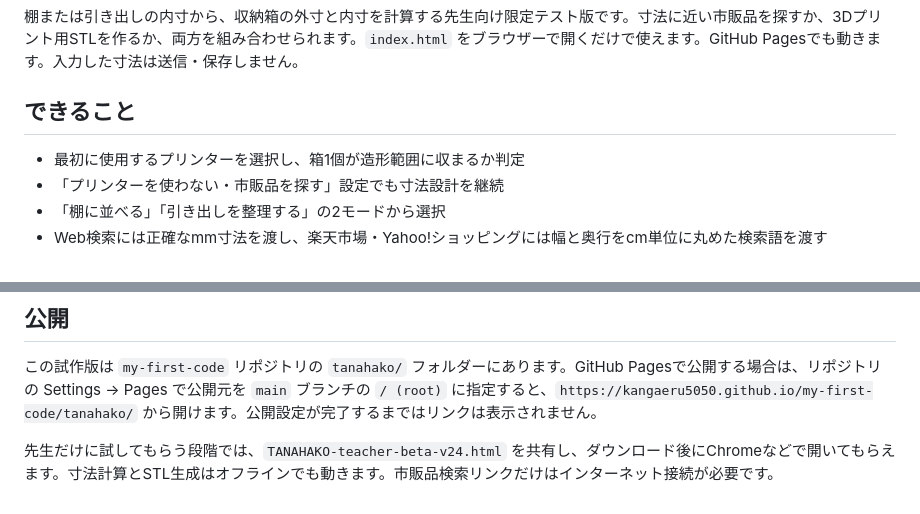
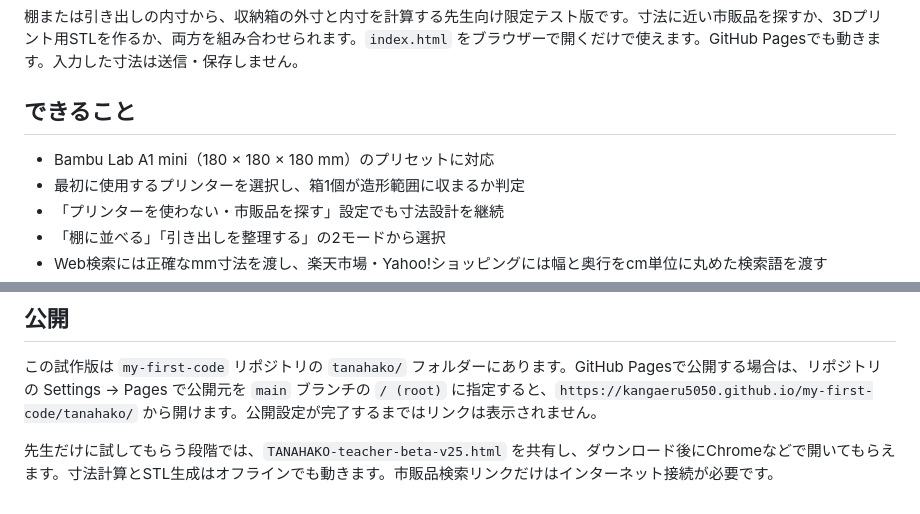
Before and after one commit to Kangaeru5050/my-first-code, a Markdown page: tanahako/README.md, 2 parts joined by grey strips. Drawn GitHub-style.

Commit message:
Add A1 mini support and update v25 distribution

```diff
--- a/tanahako/README.md
+++ b/tanahako/README.md
@@ -4,6 +4,7 @@
 
 ## できること
 
+- Bambu Lab A1 mini（180 × 180 × 180 mm）のプリセットに対応
 - 最初に使用するプリンターを選択し、箱1個が造形範囲に収まるか判定
 - 「プリンターを使わない・市販品を探す」設定でも寸法設計を継続
 - 「棚に並べる」「引き出しを整理する」の2モードから選択
@@ -54,4 +55,4 @@
 
 この試作版は `my-first-code` リポジトリの `tanahako/` フォルダーにあります。GitHub Pagesで公開する場合は、リポジトリの Settings → Pages で公開元を `main` ブランチの `/ (root)` に指定すると、`https://kangaeru5050.github.io/my-first-code/tanahako/` から開けます。公開設定が完了するまではリンクは表示されません。
 
-先生だけに試してもらう段階では、`TANAHAKO-teacher-beta-v24.html` を共有し、ダウンロード後にChromeなどで開いてもらえます。寸法計算とSTL生成はオフラインでも動きます。市販品検索リンクだけはインターネット接続が必要です。
+先生だけに試してもらう段階では、`TANAHAKO-teacher-beta-v25.html` を共有し、ダウンロード後にChromeなどで開いてもらえます。寸法計算とSTL生成はオフラインでも動きます。市販品検索リンクだけはインターネット接続が必要です。
```
